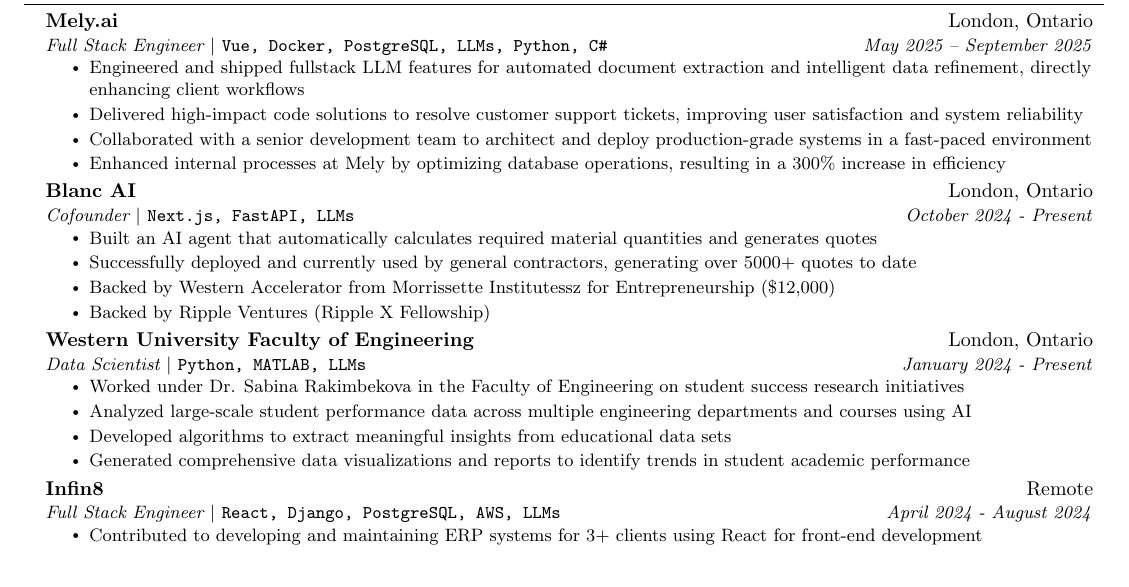
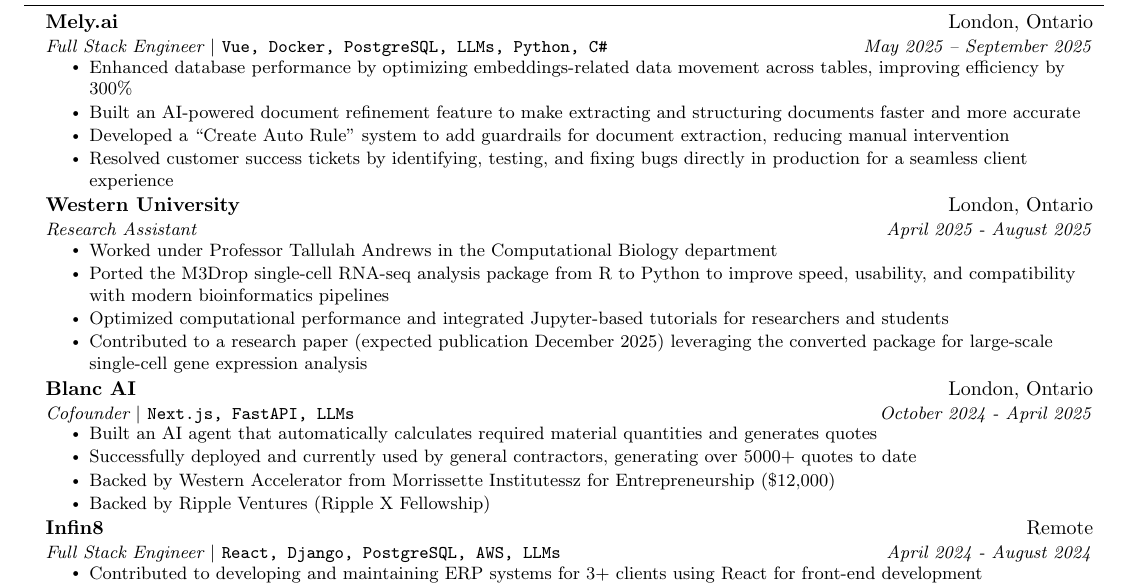
Before and after one commit to PragalvhaSharma/ResumeGenerator, a LaTeX document (rand.tex): part of the page, cut so that both start at the same text. Compiled offline with pdfLaTeX.

Commit message:
Update rand.tex with enhanced resume details, including new roles and achievements, and remove outdated rand.pdf file. Adjusted pdfTeX log timestamp and output size in rand.log.

```diff
--- a/rand.tex
+++ b/rand.tex
@@ -141,14 +141,23 @@
     {Mely.ai}{London, Ontario}
     {Full Stack Engineer $|$ \textup{\texttt{Vue, Docker, PostgreSQL, LLMs, Python, C\#}}}{May 2025 -- September 2025}
     \resumeItemListStart
-      \resumeItem{Engineered and shipped fullstack LLM features for automated document extraction and intelligent data refinement, directly enhancing client workflows}
-      \resumeItem{Delivered high-impact code solutions to resolve customer support tickets, improving user satisfaction and system reliability}
-      \resumeItem{Collaborated with a senior development team to architect and deploy production-grade systems in a fast-paced environment}
-      \resumeItem{Enhanced internal processes at Mely by optimizing database operations, resulting in a 300\% increase in efficiency}
+      \resumeItem{Enhanced database performance by optimizing embeddings-related data movement across tables, improving efficiency by 300\%}
+      \resumeItem{Built an AI-powered document refinement feature to make extracting and structuring documents faster and more accurate}
+      \resumeItem{Developed a ``Create Auto Rule'' system to add guardrails for document extraction, reducing manual intervention}
+      \resumeItem{Resolved customer success tickets by identifying, testing, and fixing bugs directly in production for a seamless client experience}
+    \resumeItemListEnd
+  \resumeSubheading
+    {Western University}{London, Ontario}
+    {Research Assistant}{April 2025 - August 2025}
+    \resumeItemListStart
+      \resumeItem{Worked under Professor Tallulah Andrews in the Computational Biology department}
+      \resumeItem{Ported the M3Drop single-cell RNA-seq analysis package from R to Python to improve speed, usability, and compatibility with modern bioinformatics pipelines}
+      \resumeItem{Optimized computational performance and integrated Jupyter-based tutorials for researchers and students}
+      \resumeItem{Contributed to a research paper (expected publication December 2025) leveraging the converted package for large-scale single-cell gene expression analysis}
     \resumeItemListEnd
   \resumeSubheading
     {Blanc AI}{London, Ontario}
-    {Cofounder $|$ \textup{\texttt{Next.js, FastAPI, LLMs}}}{October 2024 - Present}
+    {Cofounder $|$ \textup{\texttt{Next.js, FastAPI, LLMs}}}{October 2024 - April 2025}
     \resumeItemListStart
       \resumeItem{Built an AI agent that automatically calculates required material quantities and generates quotes}
       \resumeItem{Successfully deployed and currently used by general contractors, generating over 5000+ quotes to date}
@@ -156,15 +165,7 @@
       \resumeItem{Backed by Ripple Ventures (Ripple X Fellowship)}
     \resumeItemListEnd
 
-  \resumeSubheading
-    {Western University Faculty of Engineering}{London, Ontario}
-    {Data Scientist $|$ \textup{\texttt{Python, MATLAB, LLMs}}}{January 2024 - Present}
-    \resumeItemListStart
-      \resumeItem{Worked under Dr. Sabina Rakimbekova in the Faculty of Engineering on student success research initiatives}
-      \resumeItem{Analyzed large-scale student performance data across multiple engineering departments and courses using AI}
-      \resumeItem{Developed algorithms to extract meaningful insights from educational data sets}
-      \resumeItem{Generated comprehensive data visualizations and reports to identify trends in student academic performance}
-    \resumeItemListEnd
+
 
   \resumeSubheading
     {Infin8}{Remote}
```
Also changed, not shown: rand.pdf (deleted), 1 other file.
